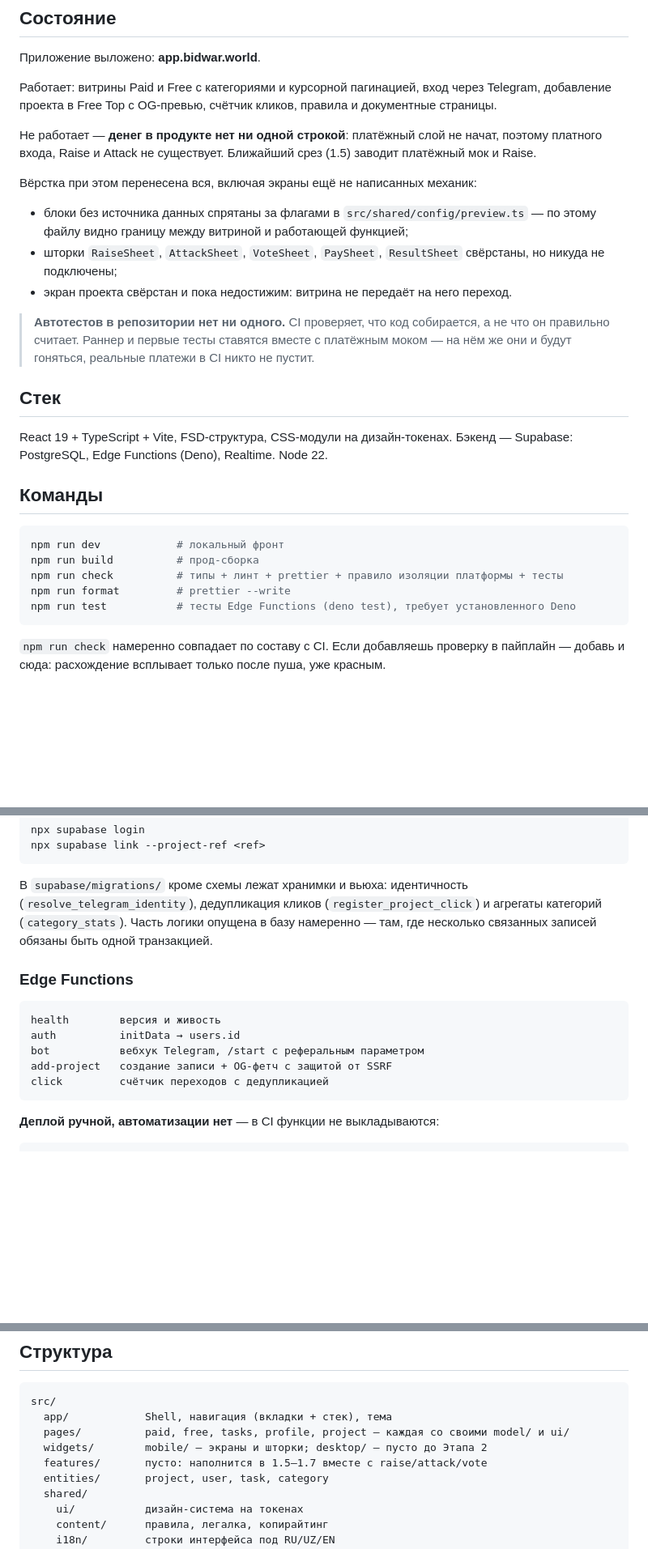
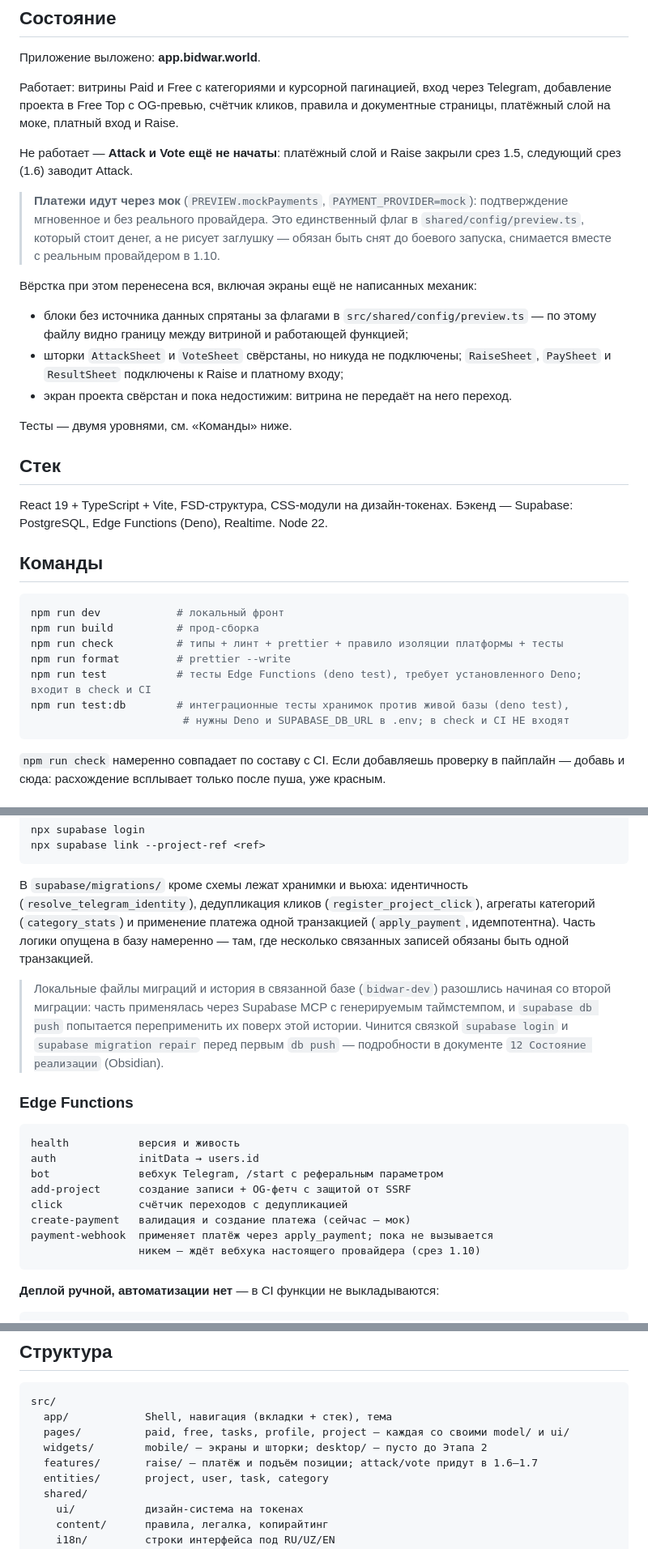
Before and after one commit to SanchoKusika/BidWar, a Markdown page: README.md, 3 parts joined by grey strips. Shown at 81% size. Rendered like a GitHub page; blank space fills up the shorter version.

Commit message:
docs: record slice 1.5 as done and describe the two test tiers
- CLAUDE.md and README.md now say 1.1-1.5 are closed, next is 1.6 Attack:
  the payment layer on a mock and Raise work, apply_payment moves money
  and points idempotently.
- Both note the two test tiers: npm run test (fast, in CI) and
  npm run test:db (integration against a live database, needs
  SUPABASE_DB_URL, deliberately not in check/CI).
- Both flag PREVIEW.mockPayments as the one flag that costs money and
  must be removed before launch, not just a stub-drawing flag.
- README also lists the two new Edge Functions (create-payment,
  payment-webhook), the local-migrations-vs-database-history drift that
  will make db push fail until supabase migration repair runs, and
  updates the Edge Functions / structure listings to match the code.

The matching Obsidian documents (12, 08, 02) were updated the same pass
but live outside the repo and are not part of this commit.

````diff
--- a/README.md
+++ b/README.md
@@ -15,23 +15,25 @@ Telegram Mini App: платный и бесплатный топы проект
 
 Работает: витрины Paid и Free с категориями и курсорной пагинацией, вход через
 Telegram, добавление проекта в Free Top с OG-превью, счётчик кликов, правила и
-документные страницы.
+документные страницы, платёжный слой на моке, платный вход и Raise.
 
-Не работает — **денег в продукте нет ни одной строкой**: платёжный слой не начат,
-поэтому платного входа, Raise и Attack не существует. Ближайший срез (1.5)
-заводит платёжный мок и Raise.
+Не работает — **Attack и Vote ещё не начаты**: платёжный слой и Raise закрыли
+срез 1.5, следующий срез (1.6) заводит Attack.
+
+> **Платежи идут через мок** (`PREVIEW.mockPayments`, `PAYMENT_PROVIDER=mock`):
+> подтверждение мгновенное и без реального провайдера. Это единственный флаг в
+> `shared/config/preview.ts`, который стоит денег, а не рисует заглушку — обязан
+> быть снят до боевого запуска, снимается вместе с реальным провайдером в 1.10.
 
 Вёрстка при этом перенесена вся, включая экраны ещё не написанных механик:
 
 - блоки без источника данных спрятаны за флагами в `src/shared/config/preview.ts` —
   по этому файлу видно границу между витриной и работающей функцией;
-- шторки `RaiseSheet`, `AttackSheet`, `VoteSheet`, `PaySheet`, `ResultSheet`
-  свёрстаны, но никуда не подключены;
+- шторки `AttackSheet` и `VoteSheet` свёрстаны, но никуда не подключены;
+  `RaiseSheet`, `PaySheet` и `ResultSheet` подключены к Raise и платному входу;
 - экран проекта свёрстан и пока недостижим: витрина не передаёт на него переход.
 
-> **Автотестов в репозитории нет ни одного.** CI проверяет, что код собирается, а
-> не что он правильно считает. Раннер и первые тесты ставятся вместе с платёжным
-> моком — на нём же они и будут гоняться, реальные платежи в CI никто не пустит.
+Тесты — двумя уровнями, см. «Команды» ниже.
 
 ## Стек
 
@@ -45,7 +47,9 @@ npm run dev            # локальный фронт
 npm run build          # прод-сборка
 npm run check          # типы + линт + prettier + правило изоляции платформы + тесты
 npm run format         # prettier --write
-npm run test           # тесты Edge Functions (deno test), требует установленного Deno
+npm run test           # тесты Edge Functions (deno test), требует установленного Deno; входит в check и CI
+npm run test:db        # интеграционные тесты хранимок против живой базы (deno test),
+                        # нужны Deno и SUPABASE_DB_URL в .env; в check и CI НЕ входят
 ```
 
 `npm run check` намеренно совпадает по составу с CI. Если добавляешь проверку в
@@ -71,18 +75,29 @@ npx supabase link --project-ref <ref>
 ```
 
 В `supabase/migrations/` кроме схемы лежат хранимки и вьюха: идентичность
-(`resolve_telegram_identity`), дедупликация кликов (`register_project_click`) и
-агрегаты категорий (`category_stats`). Часть логики опущена в базу намеренно —
+(`resolve_telegram_identity`), дедупликация кликов (`register_project_click`),
+агрегаты категорий (`category_stats`) и применение платежа одной транзакцией
+(`apply_payment`, идемпотентна). Часть логики опущена в базу намеренно —
 там, где несколько связанных записей обязаны быть одной транзакцией.
+
+> Локальные файлы миграций и история в связанной базе (`bidwar-dev`) разошлись
+> начиная со второй миграции: часть применялась через Supabase MCP с
+> генерируемым таймстемпом, и `supabase db push` попытается переприменить их
+> поверх этой истории. Чинится связкой `supabase login` и
+> `supabase migration repair` перед первым `db push` — подробности в
+> документе `12 Состояние реализации` (Obsidian).
 
 ### Edge Functions
 
 ```text
-health        версия и живость
-auth          initData → users.id
-bot           вебхук Telegram, /start с реферальным параметром
-add-project   создание записи + OG-фетч с защитой от SSRF
-click         счётчик переходов с дедупликацией
+health           версия и живость
+auth             initData → users.id
+bot              вебхук Telegram, /start с реферальным параметром
+add-project      создание записи + OG-фетч с защитой от SSRF
+click            счётчик переходов с дедупликацией
+create-payment   валидация и создание платежа (сейчас — мок)
+payment-webhook  применяет платёж через apply_payment; пока не вызывается
+                 никем — ждёт вебхука настоящего провайдера (срез 1.10)
 ```
 
 **Деплой ручной, автоматизации нет** — в CI функции не выкладываются:
@@ -102,7 +117,7 @@ src/
   app/            Shell, навигация (вкладки + стек), тема
   pages/          paid, free, tasks, profile, project — каждая со своими model/ и ui/
   widgets/        mobile/ — экраны и шторки; desktop/ — пусто до Этапа 2
-  features/       пусто: наполнится в 1.5–1.7 вместе с raise/attack/vote
+  features/       raise/ — платёж и подъём позиции; attack/vote придут в 1.6–1.7
   entities/       project, user, task, category
   shared/
     ui/           дизайн-система на токенах
````
Also changed, not shown: CLAUDE.md (+21 -7 lines).
